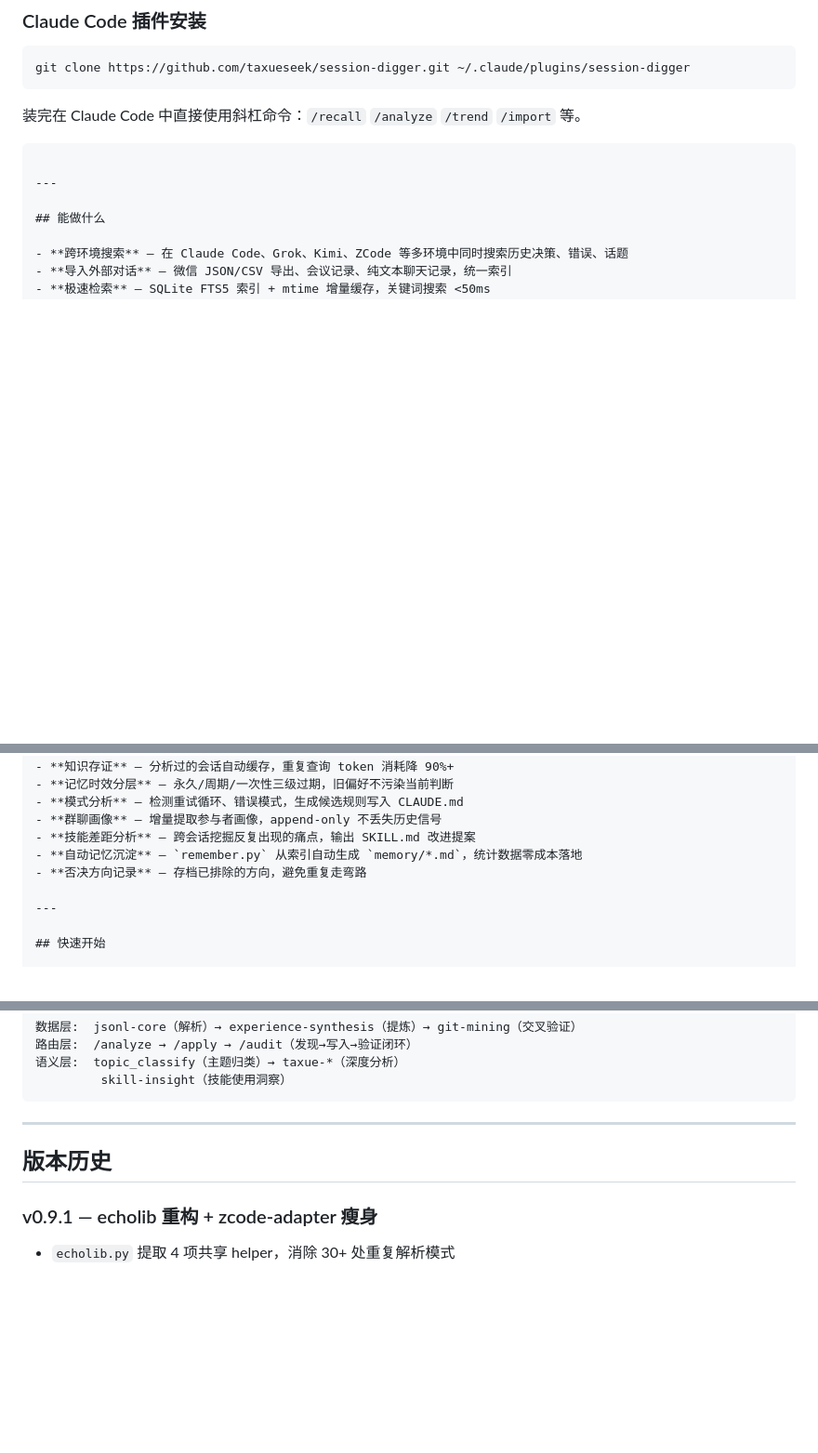
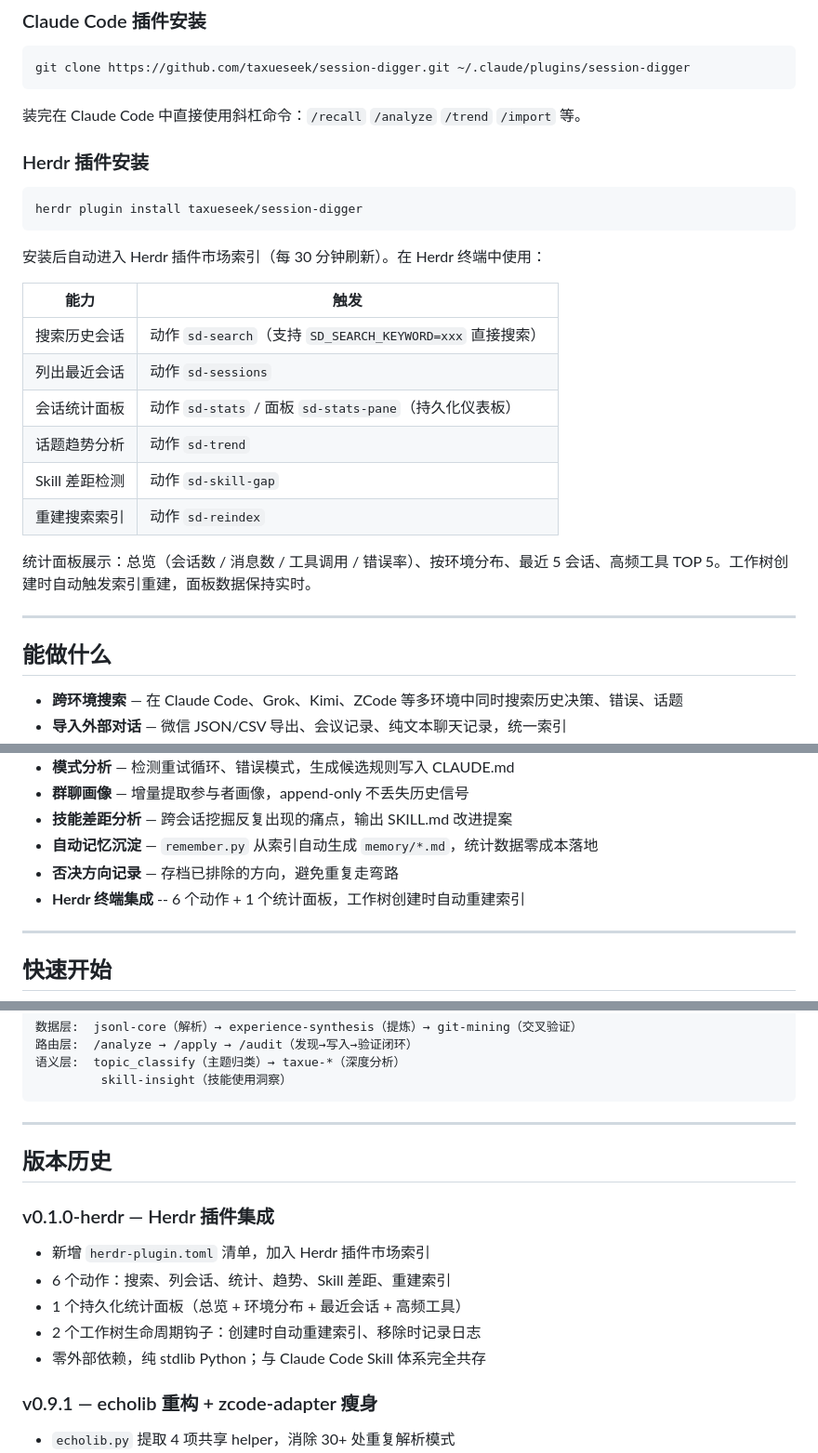
Before and after one commit to taxueseek/session-digger, a Markdown page: README.md, 3 parts joined by grey strips. Shown at 93% size. Drawn GitHub-style; blank space fills up the shorter version.

Commit message:
docs: add Herdr plugin installation and capability overview
Co-Authored-By: Claude <noreply@anthropic.com>

````diff
--- a/README.md
+++ b/README.md
@@ -29,8 +29,24 @@ git clone https://github.com/taxueseek/session-digger.git ~/.claude/plugins/sess
 
 装完在 Claude Code 中直接使用斜杠命令：`/recall` `/analyze` `/trend` `/import` 等。
 
+### Herdr 插件安装
 
+```bash
+herdr plugin install taxueseek/session-digger
 ```
+
+安装后自动进入 Herdr 插件市场索引（每 30 分钟刷新）。在 Herdr 终端中使用：
+
+| 能力 | 触发 |
+|------|------|
+| 搜索历史会话 | 动作 `sd-search`（支持 `SD_SEARCH_KEYWORD=xxx` 直接搜索） |
+| 列出最近会话 | 动作 `sd-sessions` |
+| 会话统计面板 | 动作 `sd-stats` / 面板 `sd-stats-pane`（持久化仪表板） |
+| 话题趋势分析 | 动作 `sd-trend` |
+| Skill 差距检测 | 动作 `sd-skill-gap` |
+| 重建搜索索引 | 动作 `sd-reindex` |
+
+统计面板展示：总览（会话数 / 消息数 / 工具调用 / 错误率）、按环境分布、最近 5 会话、高频工具 TOP 5。工作树创建时自动触发索引重建，面板数据保持实时。
 
 ---
 
@@ -47,6 +63,7 @@ git clone https://github.com/taxueseek/session-digger.git ~/.claude/plugins/sess
 - **技能差距分析** — 跨会话挖掘反复出现的痛点，输出 SKILL.md 改进提案
 - **自动记忆沉淀** — `remember.py` 从索引自动生成 `memory/*.md`，统计数据零成本落地
 - **否决方向记录** — 存档已排除的方向，避免重复走弯路
+- **Herdr 终端集成** -- 6 个动作 + 1 个统计面板，工作树创建时自动重建索引
 
 ---
 
@@ -158,6 +175,14 @@ session-digger 只负责解析和路由，不做分析本身。通过 `combo_map
 
 ## 版本历史
 
+### v0.1.0-herdr — Herdr 插件集成
+
+- 新增 `herdr-plugin.toml` 清单，加入 Herdr 插件市场索引
+- 6 个动作：搜索、列会话、统计、趋势、Skill 差距、重建索引
+- 1 个持久化统计面板（总览 + 环境分布 + 最近会话 + 高频工具）
+- 2 个工作树生命周期钩子：创建时自动重建索引、移除时记录日志
+- 零外部依赖，纯 stdlib Python；与 Claude Code Skill 体系完全共存
+
 ### v0.9.1 — echolib 重构 + zcode-adapter 瘦身
 
 - `echolib.py` 提取 4 项共享 helper，消除 30+ 处重复解析模式
````
